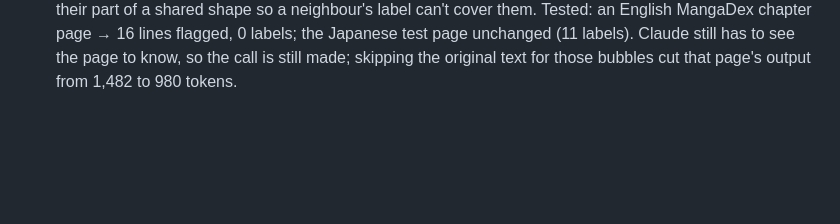
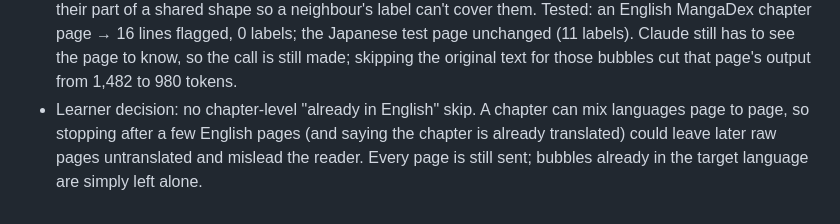
Before and after one commit to vermilion4/ink-swap, a Markdown page: devpost/checklist.md, the part around the change. Rendered like a GitHub page; blank space fills up the shorter version.

Commit message:
chore: update checklist

```diff
--- a/devpost/checklist.md
+++ b/devpost/checklist.md
@@ -113,3 +113,4 @@ Activity mode:
 - Error toasts stay 6 s instead of 3 s, so their Retry button can be reached. On a page that starts at the top of the screen, the error toast briefly covers the "↻ Retry" pill; the toast has its own Retry.
 - The 60-second limit covers the whole call, the SDK's one retry included.
 - Learner request (during slice 4): bubbles already in the target language are left alone. The JSON has a new `inTargetLanguage` flag, decided before the text is written out; those bubbles get no label and keep their part of a shared shape so a neighbour's label can't cover them. Tested: an English MangaDex chapter page → 16 lines flagged, 0 labels; the Japanese test page unchanged (11 labels). Claude still has to see the page to know, so the call is still made; skipping the original text for those bubbles cut that page's output from 1,482 to 980 tokens.
+- Learner decision: no chapter-level "already in English" skip. A chapter can mix languages page to page, so stopping after a few English pages (and saying the chapter is already translated) could leave later raw pages untranslated and mislead the reader. Every page is still sent; bubbles already in the target language are simply left alone.
```
